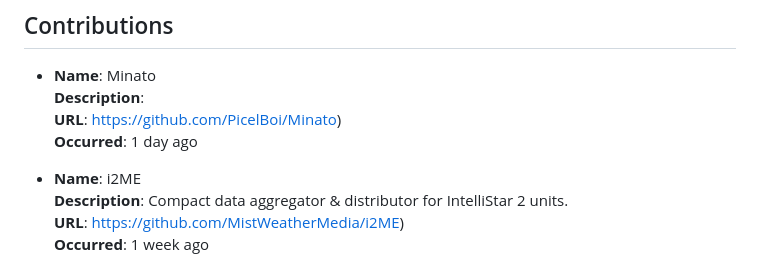
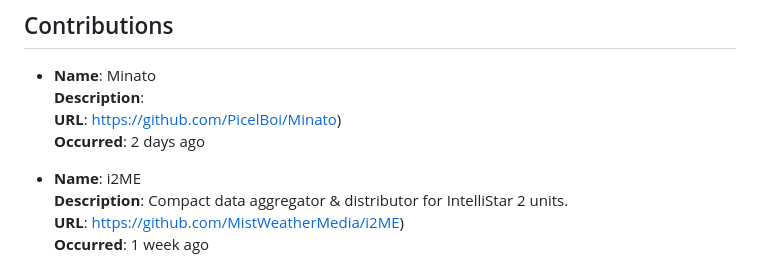
Before and after one commit to PicelBoi/PicelBoi, a Markdown page: README.md, the part around the change. Rendered like a GitHub page.

```diff
--- a/README.md
+++ b/README.md
@@ -87,7 +87,7 @@ To learn more, check out my website, https://picelboi.xyz.
 - **Name**: Minato
   **Description**:
   **URL**: https://github.com/PicelBoi/Minato)
-  **Occurred**: 1 day ago
+  **Occurred**: 2 days ago
 
 - **Name**: i2ME
   **Description**: Compact data aggregator & distributor for IntelliStar 2 units.
```
